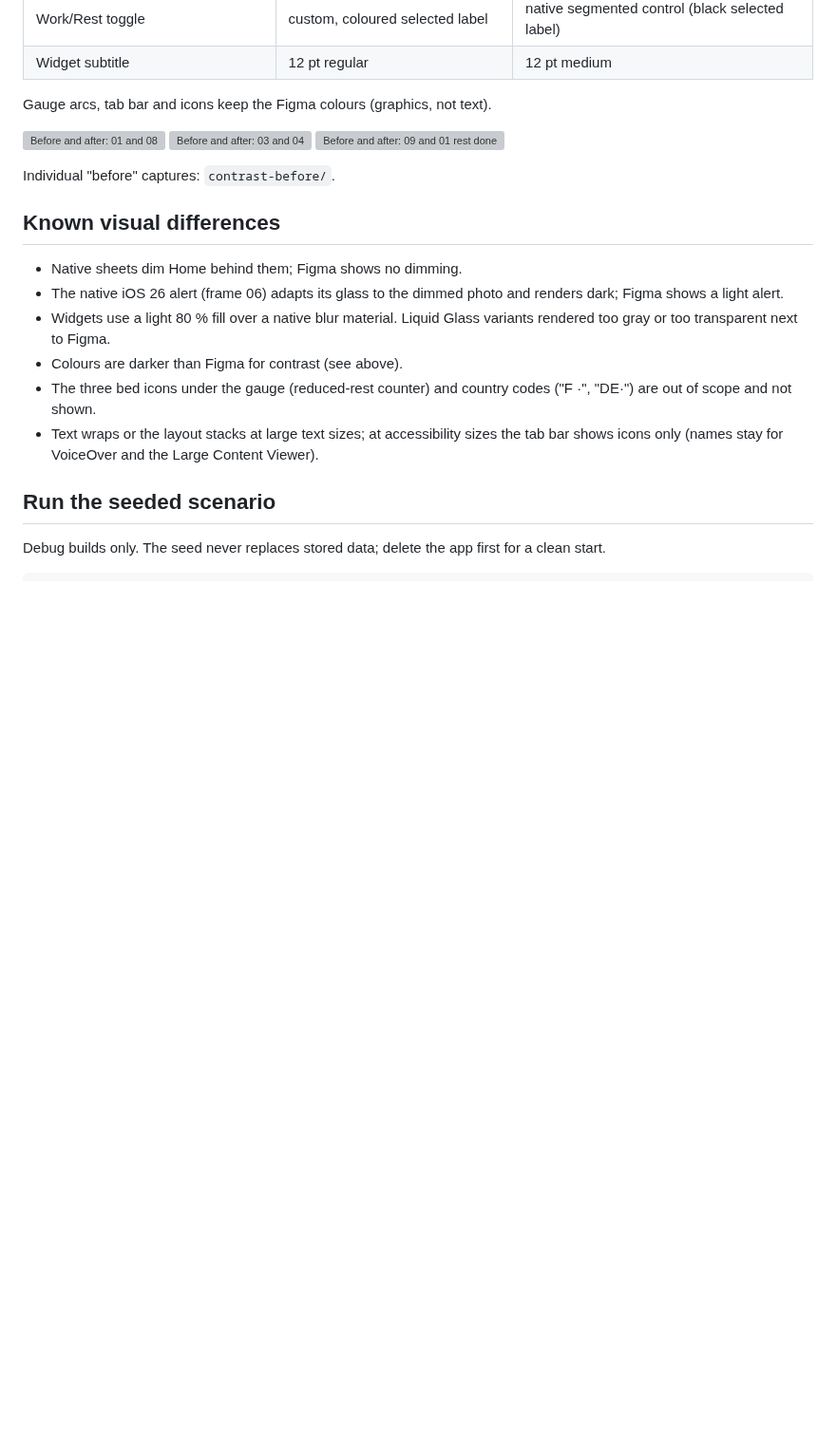
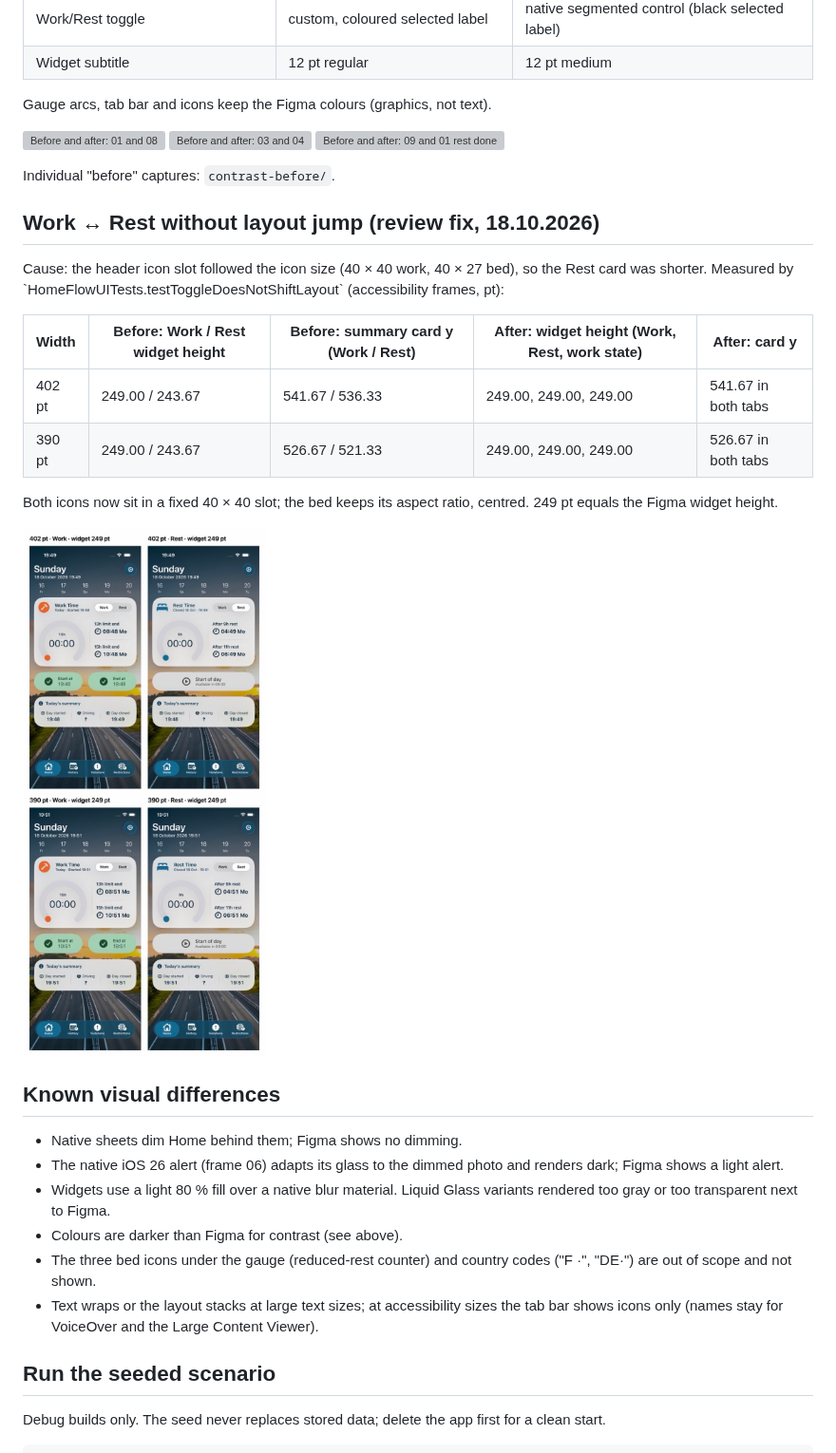
Before and after one commit to grifano/tachobook, a Markdown page: docs/home-flow/README.md, the part around the change. Shown at 95% size. Drawn GitHub-style; pictures changed too: docs/home-flow/toggle-work-rest.jpg (added); blank space fills up the shorter version; grey boxes are pictures that could not be loaded.

```diff
--- a/docs/home-flow/README.md
+++ b/docs/home-flow/README.md
@@ -51,6 +51,20 @@ Gauge arcs, tab bar and icons keep the Figma colours (graphics, not text).
 
 Individual "before" captures: `contrast-before/`.
 
+## Work ↔ Rest without layout jump (review fix, 18.10.2026)
+
+Cause: the header icon slot followed the icon size (40 × 40 work, 40 × 27 bed), so the Rest card was
+shorter. Measured by \`HomeFlowUITests.testToggleDoesNotShiftLayout\` (accessibility frames, pt):
+
+| Width | Before: Work / Rest widget height | Before: summary card y (Work / Rest) | After: widget height (Work, Rest, work state) | After: card y |
+|---|---|---|---|---|
+| 402 pt | 249.00 / 243.67 | 541.67 / 536.33 | 249.00, 249.00, 249.00 | 541.67 in both tabs |
+| 390 pt | 249.00 / 243.67 | 526.67 / 521.33 | 249.00, 249.00, 249.00 | 526.67 in both tabs |
+
+Both icons now sit in a fixed 40 × 40 slot; the bed keeps its aspect ratio, centred. 249 pt equals the Figma widget height.
+
+![Work and Rest at 402 and 390 pt](toggle-work-rest.jpg)
+
 ## Known visual differences
 
 - Native sheets dim Home behind them; Figma shows no dimming.
```
Also changed, not shown: 2 other files.
